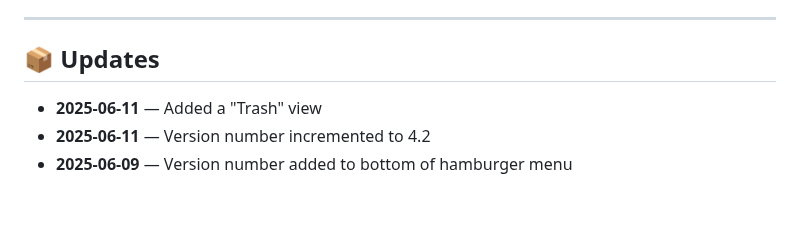
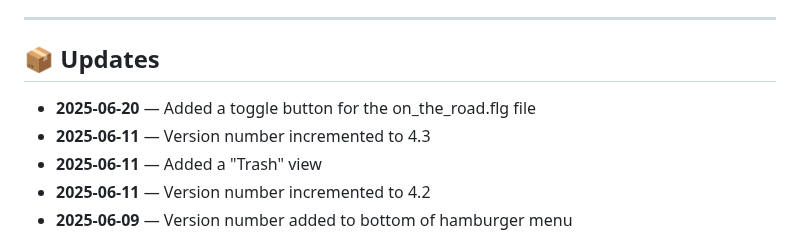
Before and after one commit to elvinatombender222/pushy, a Markdown page: README.md, the part around the change. GitHub-like rendering; blank space fills up the shorter version.

```diff
--- a/README.md
+++ b/README.md
@@ -30,6 +30,8 @@ Pushy displays rich, grouped notifications using HTML, CSS, PHP and JavaScript.
 
 ## 📦 Updates
 
+- **2025-06-20** — Added a toggle button for the on_the_road.flg file
+- **2025-06-11** — Version number incremented to 4.3
 - **2025-06-11** — Added a "Trash" view
 - **2025-06-11** — Version number incremented to 4.2
 - **2025-06-09** — Version number added to bottom of hamburger menu
```
